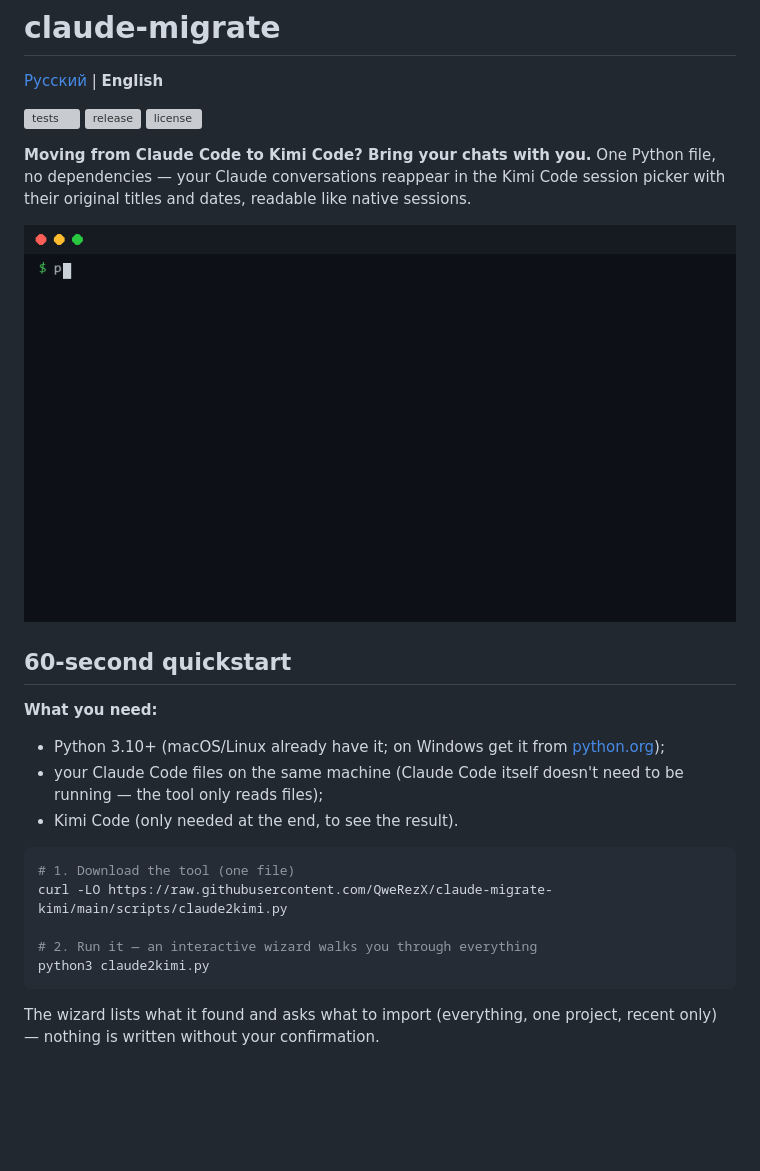
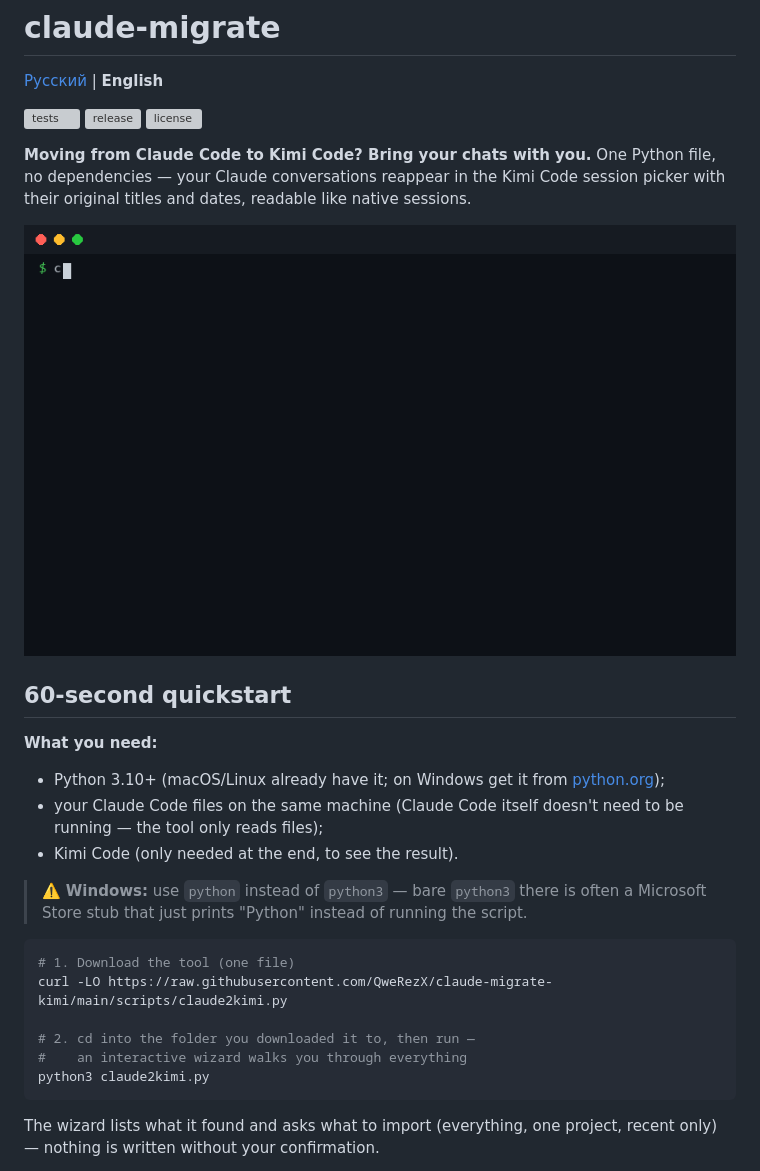
Before and after one commit to QweRezX/claude-migrate-kimi, a Markdown page: README.en.md, the part around the change. GitHub-like rendering; pictures changed too: docs/demo.gif; blank space fills up the shorter version; grey boxes are pictures that could not be loaded.

````diff
--- a/README.en.md
+++ b/README.en.md
@@ -20,11 +20,16 @@ native sessions.
 - your Claude Code files on the same machine (Claude Code itself doesn't need to be running — the tool only reads files);
 - Kimi Code (only needed at the end, to see the result).
 
+> ⚠️ **Windows:** use `python` instead of `python3` — bare `python3` there
+> is often a Microsoft Store stub that just prints "Python" instead of
+> running the script.
+
 ```bash
 # 1. Download the tool (one file)
 curl -LO https://raw.githubusercontent.com/QweRezX/claude-migrate-kimi/main/scripts/claude2kimi.py
 
-# 2. Run it — an interactive wizard walks you through everything
+# 2. cd into the folder you downloaded it to, then run —
+#    an interactive wizard walks you through everything
 python3 claude2kimi.py
 ```
 
````
Also changed, not shown: README.md (+6 -1 lines), 1 other file.
